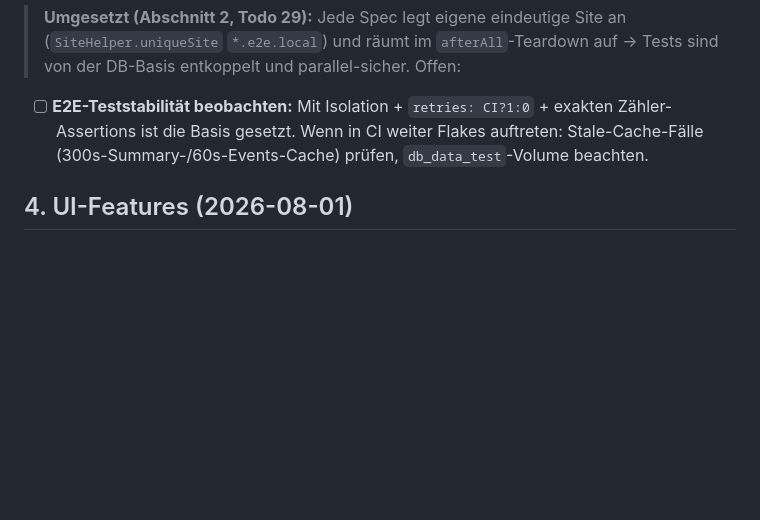
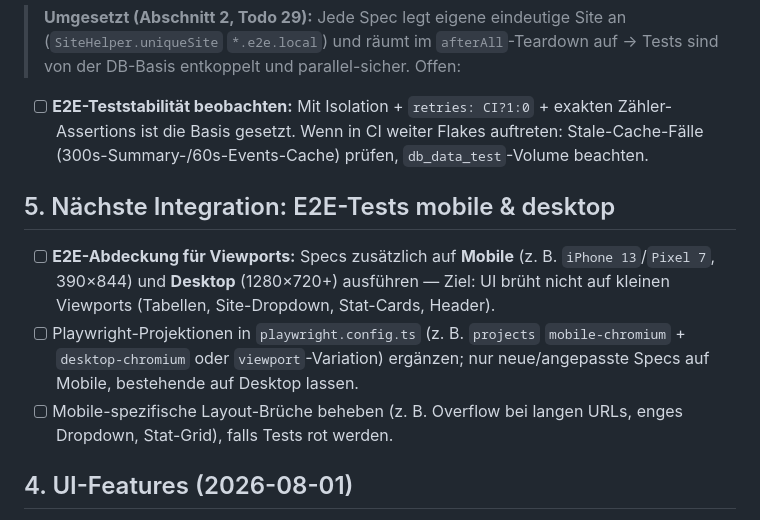
Before and after one commit to reisi007/analytics, a Markdown page: Agents.todo.md, the part around the change. GitHub-like rendering; blank space fills up the shorter version.

Commit message:
docs: add E2E mobile & desktop viewport todo for next integration

```diff
--- a/Agents.todo.md
+++ b/Agents.todo.md
@@ -69,6 +69,11 @@
 - [ ] **E2E-Teststabilität beobachten:** Mit Isolation + `retries: CI?1:0` + exakten Zähler-Assertions ist die Basis gesetzt.
       Wenn in CI weiter Flakes auftreten: Stale-Cache-Fälle (300s-Summary-/60s-Events-Cache) prüfen, `db_data_test`-Volume beachten.
 
+## 5. Nächste Integration: E2E-Tests mobile & desktop
+- [ ] **E2E-Abdeckung für Viewports:** Specs zusätzlich auf **Mobile** (z. B. `iPhone 13`/`Pixel 7`, 390×844) und **Desktop** (1280×720+) ausführen — Ziel: UI brüht nicht auf kleinen Viewports (Tabellen, Site-Dropdown, Stat-Cards, Header).
+- [ ] Playwright-Projektionen in `playwright.config.ts` (z. B. `projects` `mobile-chromium` + `desktop-chromium` oder `viewport`-Variation) ergänzen; nur neue/angepasste Specs auf Mobile, bestehende auf Desktop lassen.
+- [ ] Mobile-spezifische Layout-Brüche beheben (z. B. Overflow bei langen URLs, enges Dropdown, Stat-Grid), falls Tests rot werden.
+
 ## 4. UI-Features (2026-08-01)
 > Anwenderwunsch: (1) Default-Ansicht = **Alle Sites** (nicht automatisch erste/erkannte Site), (2) **Logo im Header**,
 > (3) **Favicon im Site-Dropdown** mit Fallback, wenn keines gefunden.
```
